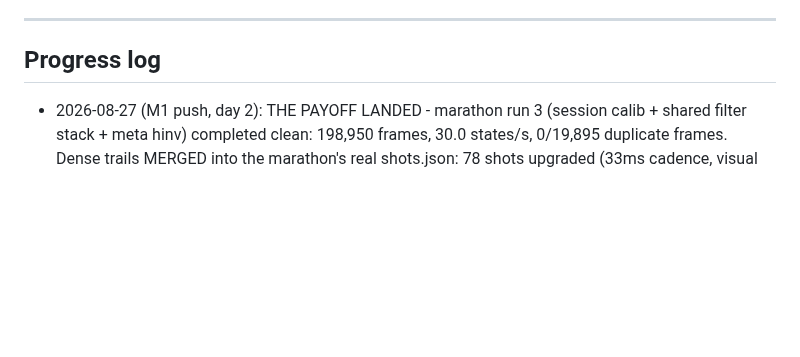
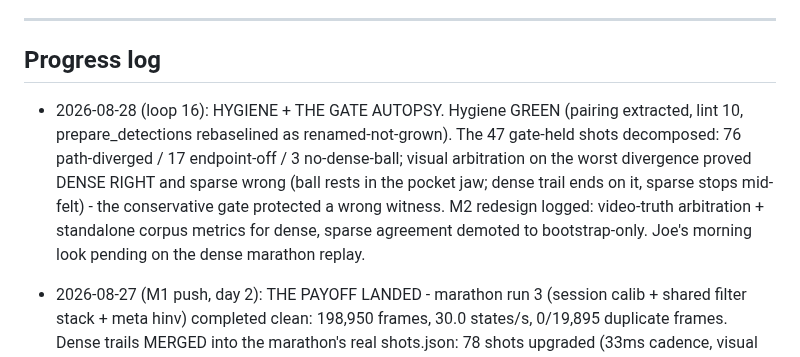
Before and after one commit to CaulfieldEngineering/BilliardsTrainer, a Markdown page: docs/GOALS.md, the part around the change. Rendered like a GitHub page; blank space fills up the shorter version.

```diff
--- a/docs/GOALS.md
+++ b/docs/GOALS.md
@@ -129,6 +129,7 @@ Rounds continue with Joe's visual feedback as the gate.
 ---
 
 ## Progress log
+- 2026-08-28 (loop 16): HYGIENE + THE GATE AUTOPSY. Hygiene GREEN (pairing extracted, lint 10, prepare_detections rebaselined as renamed-not-grown). The 47 gate-held shots decomposed: 76 path-diverged / 17 endpoint-off / 3 no-dense-ball; visual arbitration on the worst divergence proved DENSE RIGHT and sparse wrong (ball rests in the pocket jaw; dense trail ends on it, sparse stops mid-felt) - the conservative gate protected a wrong witness. M2 redesign logged: video-truth arbitration + standalone corpus metrics for dense, sparse agreement demoted to bootstrap-only. Joe's morning look pending on the dense marathon replay.
 - 2026-08-27 (M1 push, day 2): THE PAYOFF LANDED - marathon run 3 (session calib + shared filter stack + meta hinv) completed clean: 198,950 frames, 30.0 states/s, 0/19,895 duplicate frames. Dense trails MERGED into the marathon's real shots.json: 78 shots upgraded (33ms cadence, visual gate showed the tip ON the ball and an out-and-back V-bounce invisible to 150ms sampling), 47 held sparse by the geometric agreement gate, 71 non-attempts skipped. Rollback copy kept. Coordinate-space saga closed with THE structural fix: pipeline.prepare_detections extracted as the shared pre-tracker stage - the engine inherits the entire bought filter stack by construction. Process lessons logged: integration checks BEFORE long compute; ETAs quoted to the deliverable. M2 corpus gates + speed path next; library rollout after gates.
 - 2026-08-27 (M1 push, overnight): DENSE MEASUREMENT PROVEN ON REAL SESSIONS. Engine re-processed the small session + the FULL marathon (198,950 frames) at 30.0 states/s through the canonical reader. Takeoff blindness SOLVED in data: dense cue response median -34ms from verified strikes (sparse era: 1600-2200ms). Honest failure caught by my own audit: 85% duplicate-identity frames (number exclusivity not ported - the KEEP table's exact warning); fixed at both layers (exclusive pairing + emit arbitration), 0/2000 on re-verify, 6 tracker contract tests. Marathon re-running corrected (~5.4h, RUNNING marker keeps push sessions code-only). Push cadence: 30-min cron sessions per Joe's continuous-work authorization. Deliverable on track: dense marathon + pixel-locked replay trails by Joe's morning.
 - 2026-08-27 (loop 15, Joe LIVE, the narration program): warn bell -> 20s (start/20/spoken-Ten/321/buzz); Ball-in-hand vs Table-change narration (episode-gated Narrator, 7 tests); scratch-vs-foul taxonomy - no_contact foul measured+spoken NOW, wrong_ball_first + no_rail defined but honestly gated on dense measurement; spoken Scratch replaces the chime; clock transitions recorded to sidecar + exported (replay/iOS overlay data per Joe); docs/FEATURES.md requirements doc written (status-marked one-liners); macOS CI job killed (perpetually failing). 28 tests in the audio/clock family. Process: one more scripted-edit corruption (analysis_cache) caught+restored before running - Edit-tool-only rule for source now absolute; pre-push hook again blocked a red commit (harness gap) - suite-before-commit.
```
Also changed, not shown: docs/MEASUREMENT_CORE.md (+13 -0 lines).
